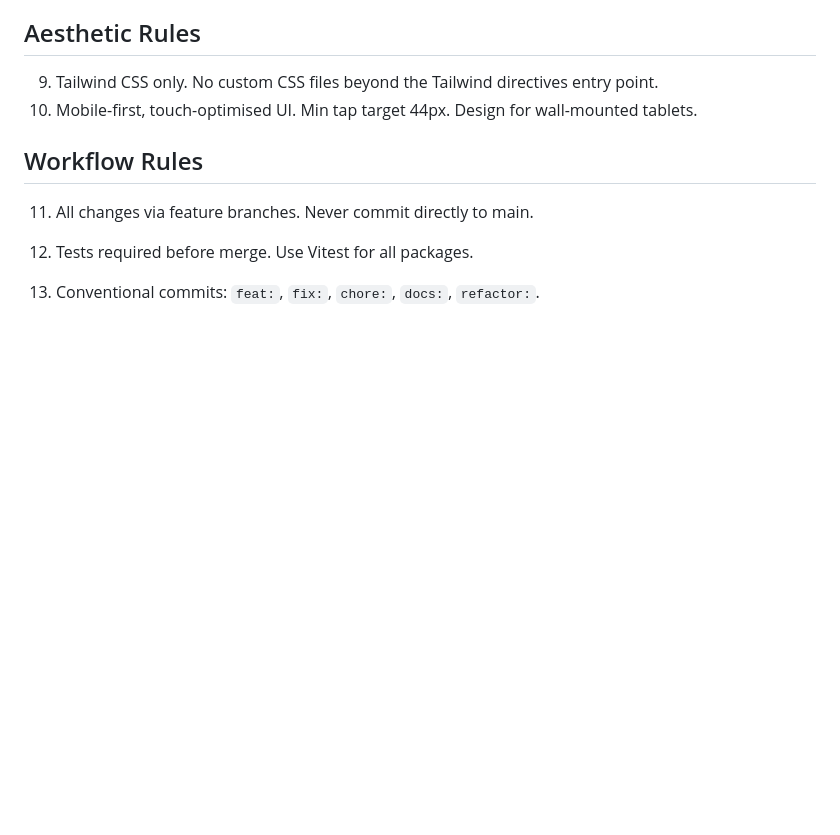
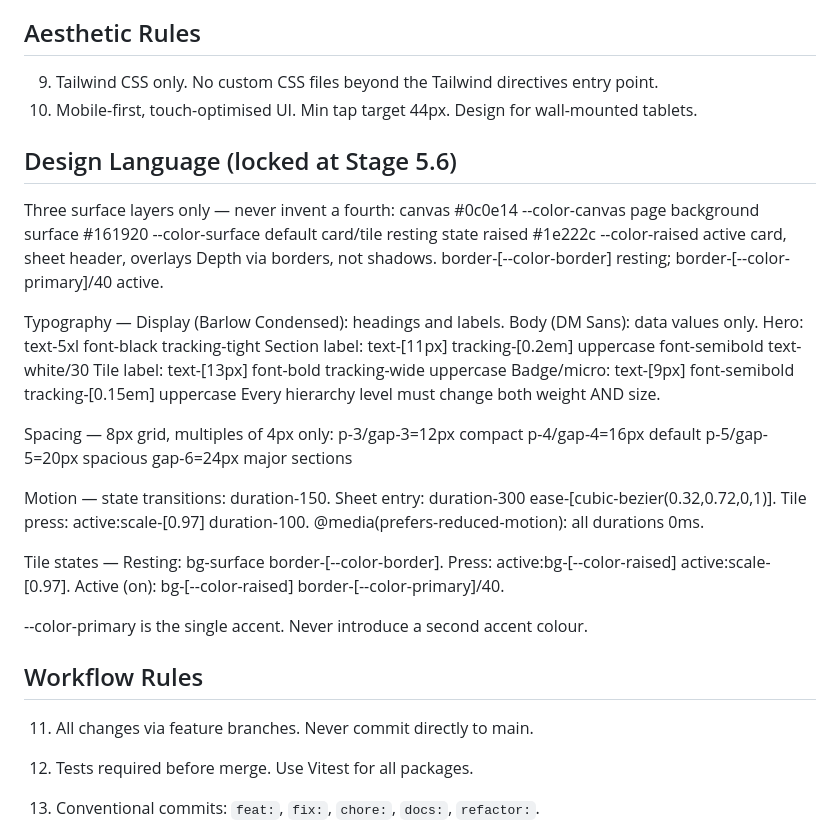
Before and after one commit to suckacraft/ha-proejct, a Markdown page: CLAUDE.md, the part around the change. GitHub-like rendering; blank space fills up the shorter version.

Commit message:
docs: design language added to CLAUDE.md
Co-Authored-By: Claude Sonnet 4.6 <noreply@anthropic.com>

```diff
--- a/CLAUDE.md
+++ b/CLAUDE.md
@@ -15,6 +15,32 @@
 
 9. Tailwind CSS only. No custom CSS files beyond the Tailwind directives entry point.
 10. Mobile-first, touch-optimised UI. Min tap target 44px. Design for wall-mounted tablets.
+
+## Design Language (locked at Stage 5.6)
+
+Three surface layers only — never invent a fourth:
+  canvas   #0c0e14  --color-canvas   page background
+  surface  #161920  --color-surface  default card/tile resting state
+  raised   #1e222c  --color-raised   active card, sheet header, overlays
+Depth via borders, not shadows. border-[--color-border] resting; border-[--color-primary]/40 active.
+
+Typography — Display (Barlow Condensed): headings and labels. Body (DM Sans): data values only.
+  Hero: text-5xl font-black tracking-tight
+  Section label: text-[11px] tracking-[0.2em] uppercase font-semibold text-white/30
+  Tile label: text-[13px] font-bold tracking-wide uppercase
+  Badge/micro: text-[9px] font-semibold tracking-[0.15em] uppercase
+Every hierarchy level must change both weight AND size.
+
+Spacing — 8px grid, multiples of 4px only:
+  p-3/gap-3=12px compact  p-4/gap-4=16px default  p-5/gap-5=20px spacious  gap-6=24px major sections
+
+Motion — state transitions: duration-150. Sheet entry: duration-300 ease-[cubic-bezier(0.32,0.72,0,1)].
+  Tile press: active:scale-[0.97] duration-100. @media(prefers-reduced-motion): all durations 0ms.
+
+Tile states — Resting: bg-surface border-[--color-border]. Press: active:bg-[--color-raised] active:scale-[0.97].
+  Active (on): bg-[--color-raised] border-[--color-primary]/40.
+
+--color-primary is the single accent. Never introduce a second accent colour.
 
 ## Workflow Rules
 
```
